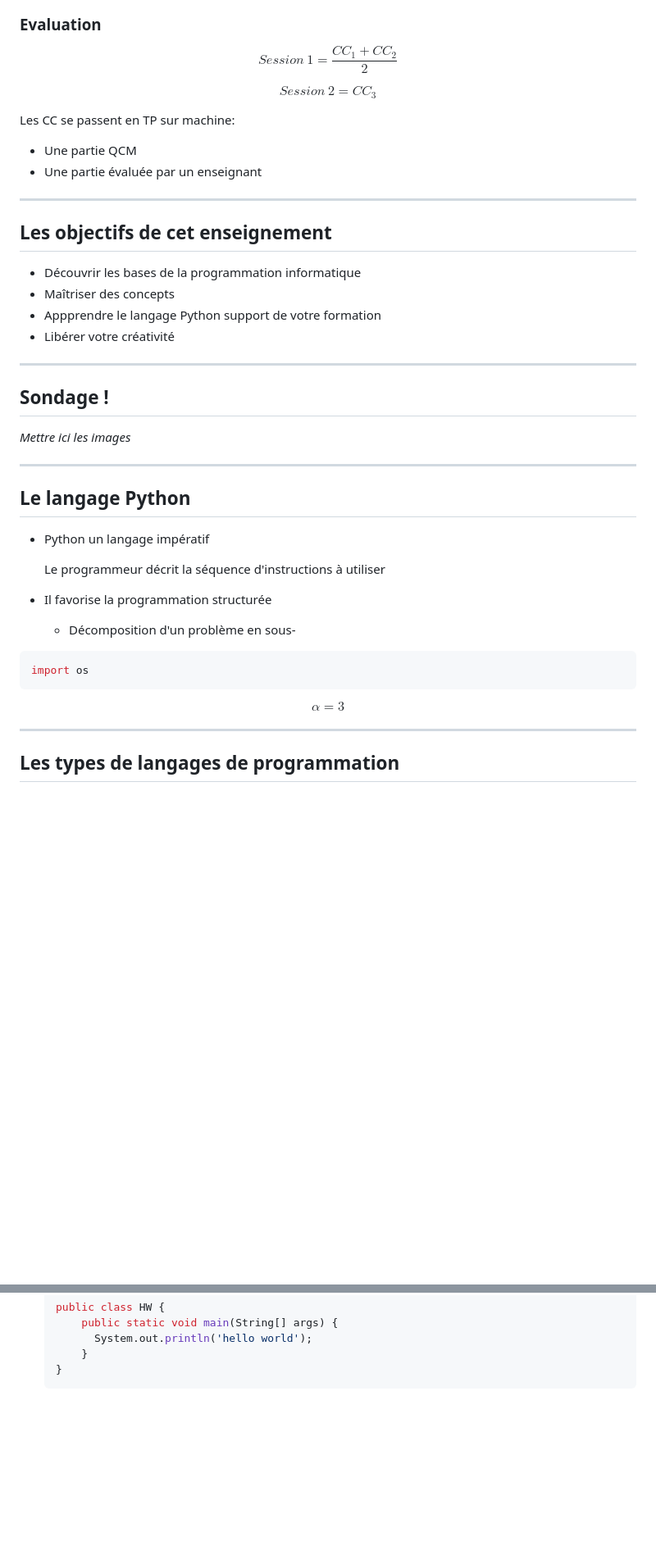
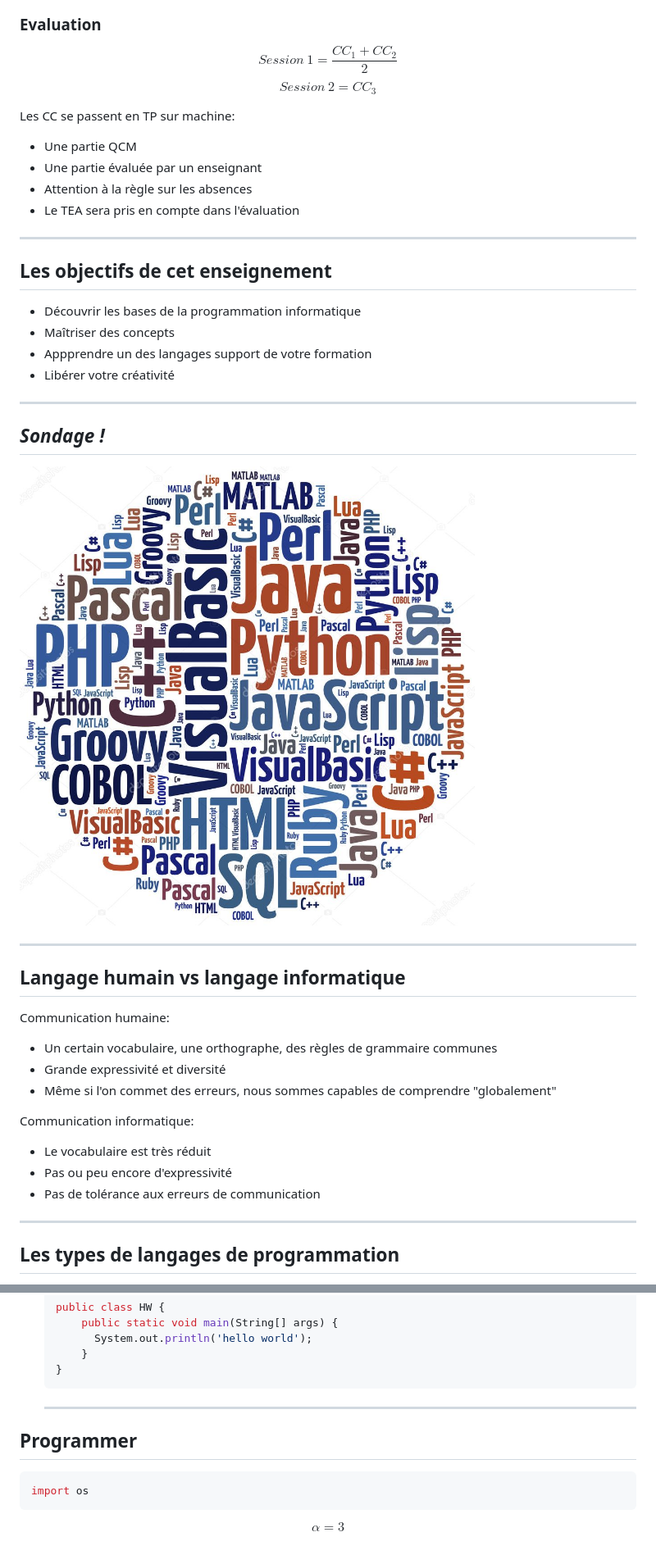
Before and after one commit to christophesaintjean/cours, a Markdown page: PITCHME.md, 2 parts joined by grey strips. Shown: that part at 82% size. GitHub-like rendering; pictures changed too: images/langages.jpg (added); blank space fills up the shorter version.

Commit message:
Sondages langages + communication

````diff
--- a/PITCHME.md
+++ b/PITCHME.md
@@ -42,13 +42,14 @@ Année 2018-2019
 ### Evaluation
 
 $$Session~1 = \frac{CC_1+CC_2}{2}$$
-
 $$Session~2 = CC_3$$
 
 Les CC se passent en TP sur machine:
 
 * Une partie QCM
 * Une partie évaluée par un enseignant
+* Attention à la règle sur les absences
+* Le TEA sera pris en compte dans l'évaluation
 
 ---
 
@@ -56,30 +57,30 @@ Les CC se passent en TP sur machine:
 
 * Découvrir les bases de la programmation informatique
 * Maîtriser des concepts
-* Appprendre le langage Python support de votre formation
+* Appprendre un des langages support de votre formation
 * Libérer votre créativité
 
 ---
 
-## Sondage !
+## *Sondage !*
 
-*Mettre ici les images*
+![langages](images/langages.jpg)
 
 ---
 
-## Le langage Python
+## Langage humain vs langage informatique
 
-* Python un langage impératif
+Communication humaine:
 
-  Le programmeur décrit la séquence d'instructions à utiliser
-* Il favorise la programmation structurée
-  * Décomposition d'un problème en sous-
+* Un certain vocabulaire, une orthographe, des règles de grammaire communes
+* Grande expressivité et diversité
+* Même si l'on commet des erreurs, nous sommes capables de comprendre "globalement"
 
-```python
-import os
-```
+Communication informatique:
 
-$$\alpha = 3$$
+* Le vocabulaire est très réduit
+* Pas ou peu encore d'expressivité
+* Pas de tolérance aux erreurs de communication
 
 ---
 
@@ -109,3 +110,13 @@ $$\alpha = 3$$
       }
   }
   ```
+
+  ---
+
+## Programmer
+
+```python
+import os
+```
+
+$$\alpha = 3$$
````
